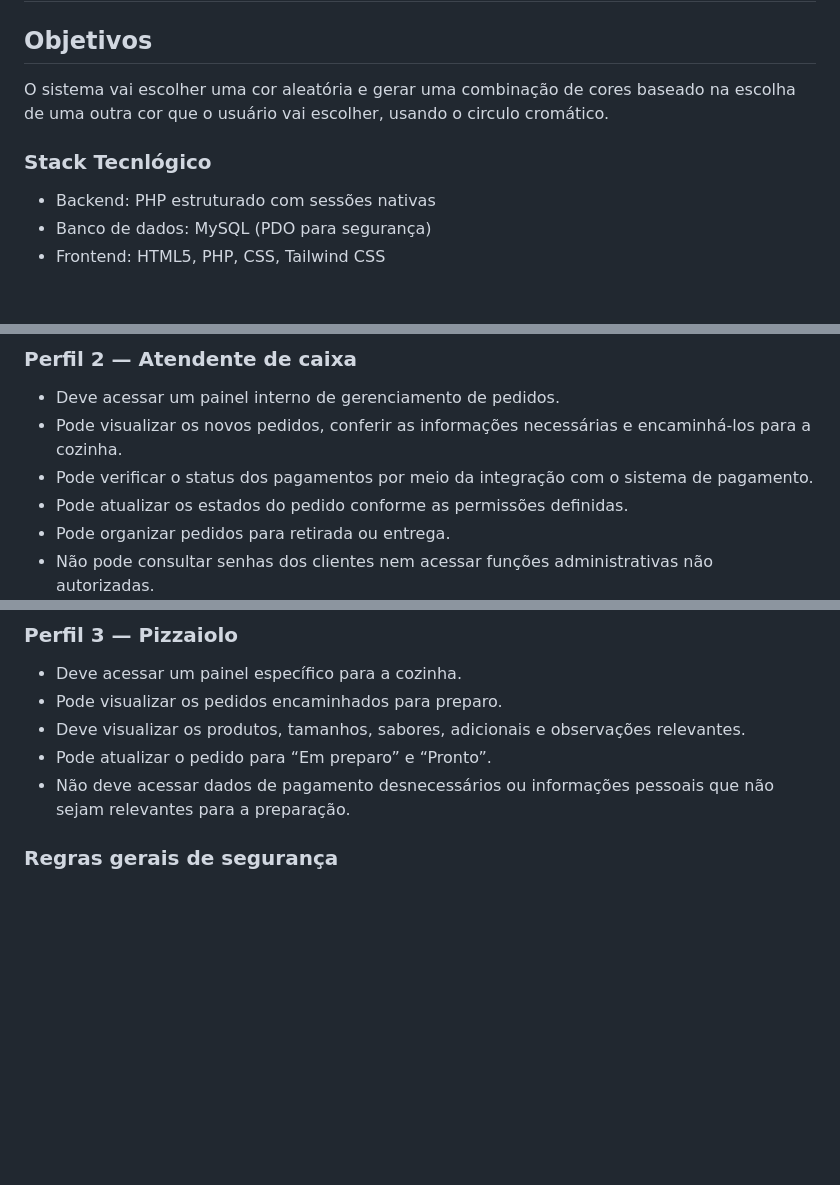
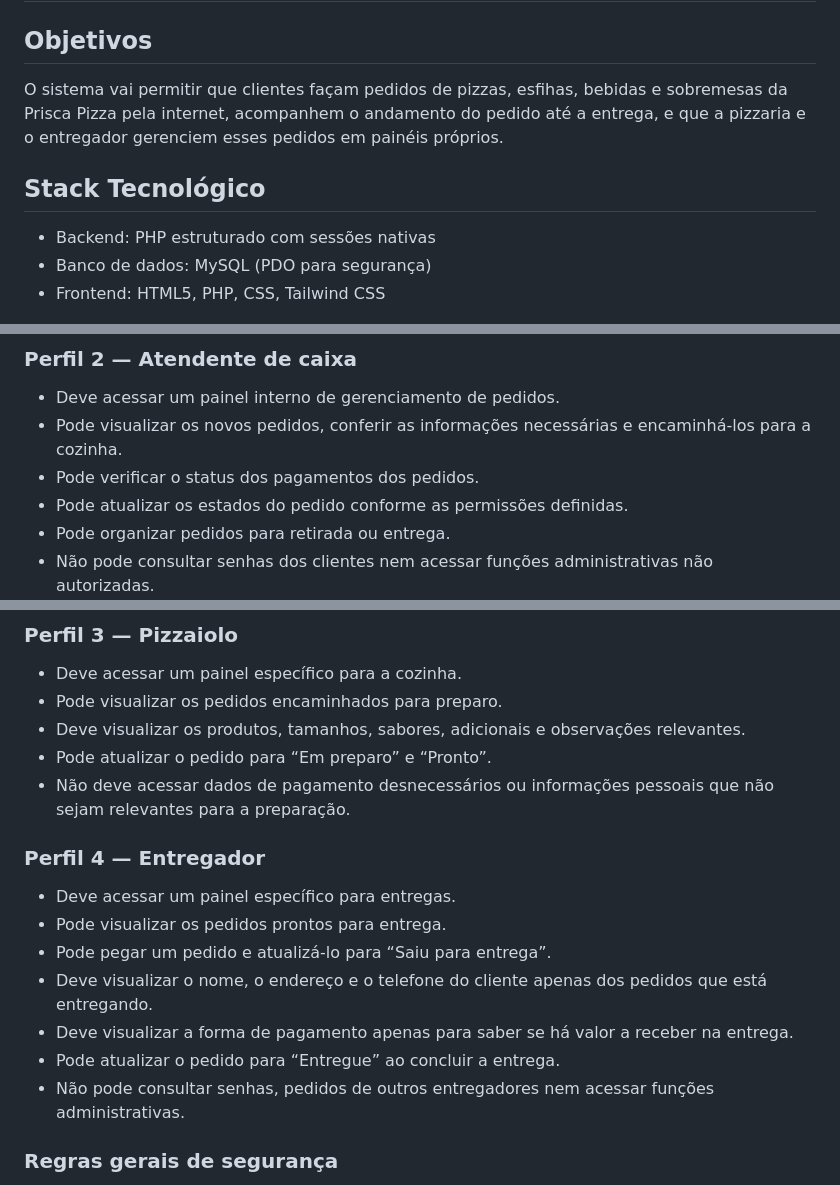
Before and after one commit to bellyxavier9-del/PRISCA-PIZZA--as-divas-e-o-andre, a Markdown page: requisitos.md, 3 parts joined by grey strips. Drawn GitHub-style; blank space fills up the shorter version.

```diff
--- a/requisitos.md
+++ b/requisitos.md
@@ -1,10 +1,9 @@
 # Prisca Pizza
 
 ## Objetivos
-O sistema vai escolher uma cor aleatória e gerar uma combinação de cores baseado na escolha de uma
-outra cor que o usuário vai escolher, usando o circulo cromático.
+O sistema vai permitir que clientes façam pedidos de pizzas, esfihas, bebidas e sobremesas da Prisca Pizza pela internet, acompanhem o andamento do pedido até a entrega, e que a pizzaria e o entregador gerenciem esses pedidos em painéis próprios.
 
-### Stack Tecnlógico
+## Stack Tecnológico
 - Backend: PHP estruturado com sessões nativas
 - Banco de dados: MySQL (PDO para segurança)
 - Frontend: HTML5, PHP, CSS, Tailwind CSS
@@ -21,7 +20,7 @@ outra cor que o usuário vai escolher, usando o circulo cromático.
 ### Perfil 2 — Atendente de caixa
 * Deve acessar um painel interno de gerenciamento de pedidos.
 * Pode visualizar os novos pedidos, conferir as informações necessárias e encaminhá-los para a cozinha.
-* Pode verificar o status dos pagamentos por meio da integração com o sistema de pagamento.
+* Pode verificar o status dos pagamentos dos pedidos.
 * Pode atualizar os estados do pedido conforme as permissões definidas.
 * Pode organizar pedidos para retirada ou entrega.
 * Não pode consultar senhas dos clientes nem acessar funções administrativas não autorizadas.
@@ -32,6 +31,15 @@ outra cor que o usuário vai escolher, usando o circulo cromático.
 * Deve visualizar os produtos, tamanhos, sabores, adicionais e observações relevantes.
 * Pode atualizar o pedido para “Em preparo” e “Pronto”.
 * Não deve acessar dados de pagamento desnecessários ou informações pessoais que não sejam relevantes para a preparação.
+
+### Perfil 4 — Entregador
+* Deve acessar um painel específico para entregas.
+* Pode visualizar os pedidos prontos para entrega.
+* Pode pegar um pedido e atualizá-lo para “Saiu para entrega”.
+* Deve visualizar o nome, o endereço e o telefone do cliente apenas dos pedidos que está entregando.
+* Deve visualizar a forma de pagamento apenas para saber se há valor a receber na entrega.
+* Pode atualizar o pedido para “Entregue” ao concluir a entrega.
+* Não pode consultar senhas, pedidos de outros entregadores nem acessar funções administrativas.
 
 ### Regras gerais de segurança
 * Cada usuário deve ter seu próprio acesso e perfil.
```
Also changed, not shown: other parts of requisitos.md (+36 -8 lines).
